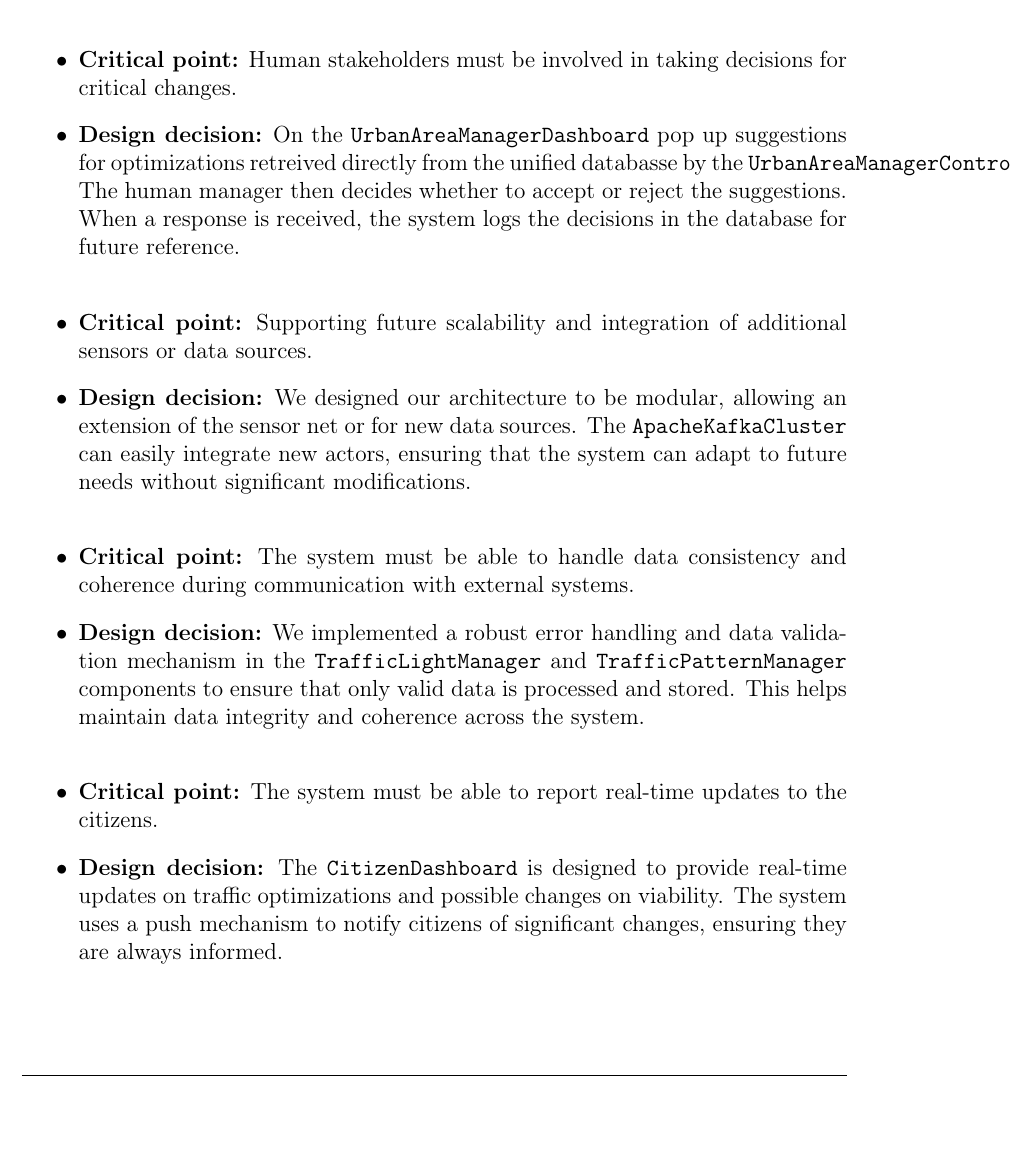
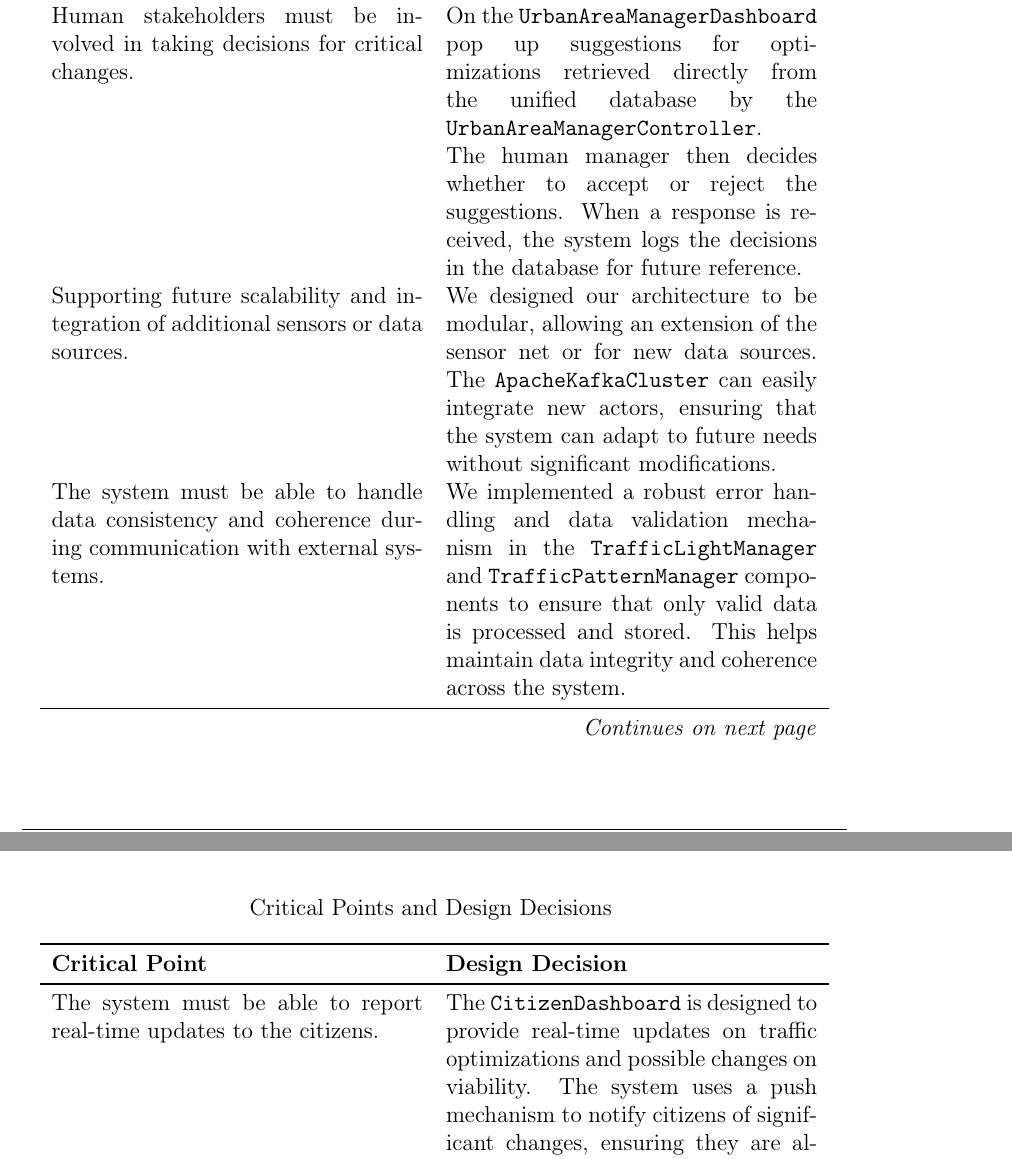
Before and after one commit to Ozard-02/sweng, a LaTeX document (project/main.tex, which reads project/preamble.tex): part of page 24 of 24 before the commit and two parts of pages 24 and 25 of 25 after it, the two joined at a grey line, cut so that both start at the same text, the shorter picture padded with empty space. Compiled offline with pdfLaTeX.

Commit message:
table in 3.3

```diff
--- a/project/main.tex
+++ b/project/main.tex
@@ -1,6 +1,6 @@
 \documentclass[12pt, a4paper, twoside, openright]{report}
 \input{preamble.tex}
-\title{EcoTraffic}
+\title{EcoTraffic: smart urban mobility for a greener future}
 \author{Lorenzo Esposito, Alessandro Frisone, Francesco Grassi, Giorgio Venezia}
 \date{\today}
 
@@ -815,18 +793,9 @@
-    \item \textbf{Critical point:} Human stakeholders must be involved in taking decisions for critical changes.
-    \item \textbf{Design decision:} On the \texttt{UrbanAreaManagerDashboard} pop up suggestions for optimizations
-      retreived directly from the unified databasse by the \texttt{UrbanAreaManagerController}. The human manager then decides
-      whether to accept or reject the suggestions. When a response is received, the system logs the decisions in the database for future reference. \\
-
-    \item \textbf{Critical point:} Supporting future scalability and integration of additional sensors or data sources.
-    \item \textbf{Design decision:} We designed our architecture to be modular, allowing an extension of the sensor net or for new data sources.
-      The \texttt{ApacheKafkaCluster} can easily integrate new actors, ensuring that the system can adapt to future needs without significant modifications. \\
-
-    \item \textbf{Critical point:} The system must be able to handle data consistency and coherence during communication with external systems.
-    \item \textbf{Design decision:} We implemented a robust error handling and data validation mechanism in the \texttt{TrafficLightManager} and \texttt{TrafficPatternManager} components to ensure that only valid data is processed and stored.
-      This helps maintain data integrity and coherence across the system. \\
-
-    \item \textbf{Critical point:} The system must be able to report real-time updates to the citizens.
-    \item \textbf{Design decision:} The \texttt{CitizenDashboard} is designed to provide real-time updates on traffic optimizations and possible changes on viability.
-     The system uses a push mechanism to notify citizens of significant changes, ensuring they are always informed. \\
-
-    \end{itemize}
+\begin{longtable}{p{0.45\textwidth}p{0.45\textwidth}}
+\caption*{Critical Points and Design Decisions} \\
+\toprule
+\textbf{Critical Point} & \textbf{Design Decision} \\
+\midrule
+\endhead
+\midrule
+\multicolumn{2}{r}{\textit{Continues on next page}} \\
+\endfoot
@@ -833 +807,7 @@
+The system must be able to provide a user-friendly interface for both citizens and urban area managers. & The \texttt{CitizenDashboard} and \texttt{UrbanAreaManagerDashboard} components are designed to provide intuitive interfaces for users to access reports and make decisions. The dashboards are separated from the core logic of the system to ensure modularity and maintainability. \\
+Human stakeholders must be involved in taking decisions for critical changes. & On the \texttt{UrbanAreaManagerDashboard} pop up suggestions for optimizations retrieved directly from the unified database by the \texttt{UrbanAreaManagerController}. The human manager then decides whether to accept or reject the suggestions. When a response is received, the system logs the decisions in the database for future reference. \\
+Supporting future scalability and integration of additional sensors or data sources. & We designed our architecture to be modular, allowing an extension of the sensor net or for new data sources. The \texttt{ApacheKafkaCluster} can easily integrate new actors, ensuring that the system can adapt to future needs without significant modifications. \\
+The system must be able to handle data consistency and coherence during communication with external systems. & We implemented a robust error handling and data validation mechanism in the \texttt{TrafficLightManager} and \texttt{TrafficPatternManager} components to ensure that only valid data is processed and stored. This helps maintain data integrity and coherence across the system. \\
+The system must be able to report real-time updates to the citizens. & The \texttt{CitizenDashboard} is designed to provide real-time updates on traffic optimizations and possible changes on viability. The system uses a push mechanism to notify citizens of significant changes, ensuring they are always informed. \\
+\end{longtable}
 \end{document}
--- a/project/preamble.tex
+++ b/project/preamble.tex
@@ -25,6 +25,7 @@
 \setcounter{tocdepth}{3}
 \usepackage{titlesec}
 \usepackage{graphicx}               % -> Immagini
+\usepackage{longtable}
 \usepackage{tikz}
 % \usepackage{subfigure}
 \usepackage{float}
```
Also changed, not shown: project/main.pdf, project/main.tex (27 more changed lines), 7 other files.
